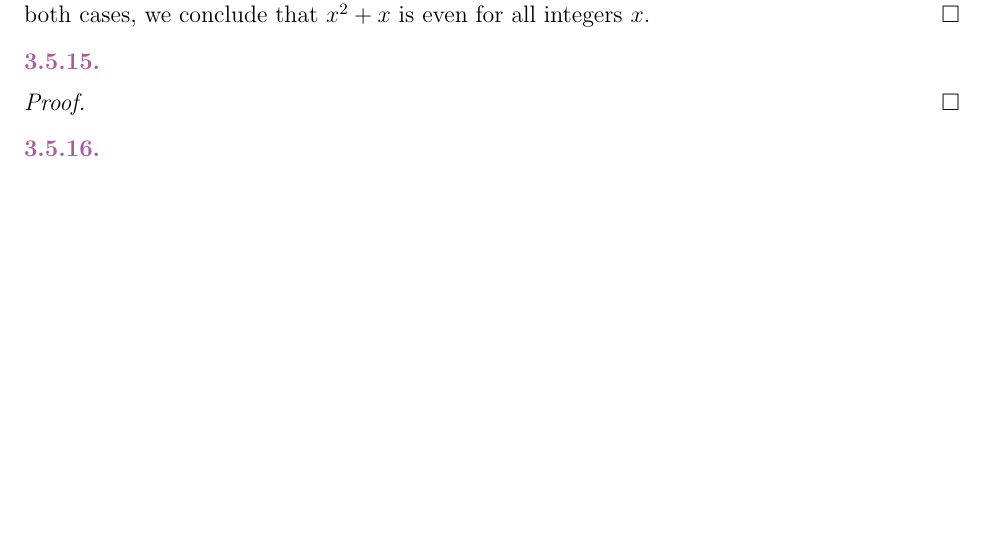
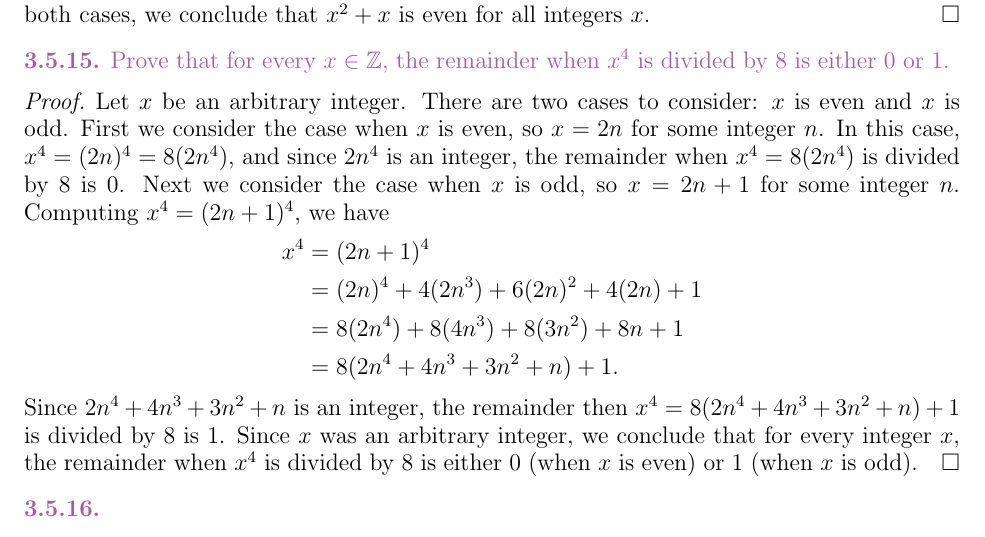
Before and after one commit to rimio/How-to-Prove-It, a LaTeX paper (How to Prove It - Chapter 3.tex): part of page 32 of 34 before the commit and part of page 32 of 35 after it, cut so that both start at the same text, the shorter picture padded with empty space. Compiled offline with pdfLaTeX.

Commit message:
Add Exercise 3.5.15
Add Exercise 3.5.15 and its solution.

```diff
--- a/How to Prove It - Chapter 3.tex
+++ b/How to Prove It - Chapter 3.tex
@@ -2722,11 +2722,24 @@ Since $x$ was an arbitrary integer and we saw that $x^2 + x$ was even in both ca
 
 
 \begin{statement}{3.5.15}
-% Fill in
-\end{statement}
-
-\begin{proof}
-% Fill in
+Prove that for every $x \in \BZ$, the remainder when $x^4$ is divided by 8 is either 0 or 1.
+\end{statement}
+
+\begin{proof}
+Let $x$ be an arbitrary integer.
+There are two cases to consider: $x$ is even and $x$ is odd.
+First we consider the case when $x$ is even, so $x = 2n$ for some integer $n$.
+In this case, $x^4 = (2n)^4 = 8(2n^4)$, and since $2n^4$ is an integer, the remainder when $x^4 = 8(2n^4)$ is divided by 8 is 0.
+Next we consider the case when $x$ is odd, so $x = 2n + 1$ for some integer $n$.
+Computing $x^4 = (2n + 1)^4$, we have
+\begin{align*}
+	x^4 &= (2n + 1)^4 \\
+	&= (2n)^4 + 4(2n^3) + 6(2n)^2 + 4(2n) + 1 \\
+	&= 8(2n^4) + 8(4n^3) + 8(3n^2) + 8n + 1 \\
+	&= 8(2n^4 + 4n^3 + 3n^2 + n) + 1.
+\end{align*}
+Since $2n^4 + 4n^3 + 3n^2 + n$ is an integer, the remainder then $x^4 = 8(2n^4 + 4n^3 + 3n^2 + n) + 1$ is divided by 8 is 1.
+Since $x$ was an arbitrary integer, we conclude that for every integer $x$, the remainder when $x^4$ is divided by 8 is either 0 (when $x$ is even) or 1 (when $x$ is odd).
 \end{proof}
 
 
```
Also changed, not shown: How to Prove It - Chapter 3.pdf.
